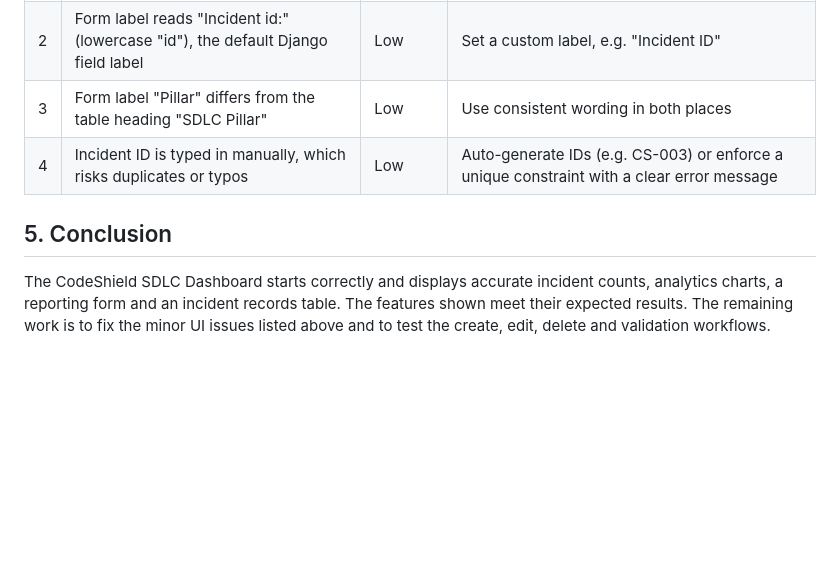
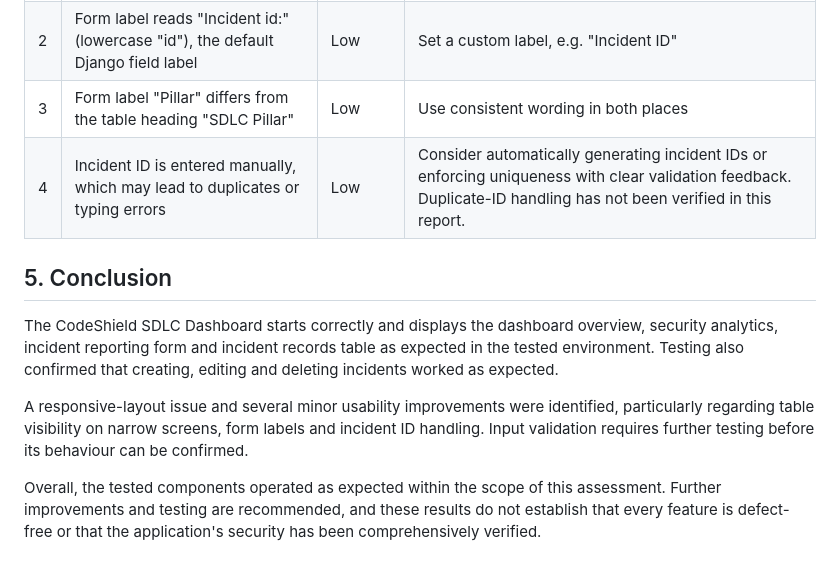
Before and after one commit to bobitlmr292124-del/codeshield-sdlc-dashboard, a Markdown page: testing-report.md, the part around one of its changes. Drawn GitHub-style; blank space fills up the shorter version.

```diff
--- a/testing-report.md
+++ b/testing-report.md
@@ -123,10 +151,12 @@ No crashes, server errors or incorrect data were found. The following minor issu
 | 1 | Records table is cut off on narrow screens (Date Reported and Actions columns hidden) | Low | Wrap the table in a horizontally scrollable container (`overflow-x: auto`) or use a stacked layout on small screens |
 | 2 | Form label reads "Incident id:" (lowercase "id"), the default Django field label | Low | Set a custom label, e.g. "Incident ID" |
 | 3 | Form label "Pillar" differs from the table heading "SDLC Pillar" | Low | Use consistent wording in both places |
-| 4 | Incident ID is typed in manually, which risks duplicates or typos | Low | Auto-generate IDs (e.g. CS-003) or enforce a unique constraint with a clear error message |
-
-
+| 4 | Incident ID is entered manually, which may lead to duplicates or typing errors | Low | Consider automatically generating incident IDs or enforcing uniqueness with clear validation feedback. Duplicate-ID handling has not been verified in this report. |
 
 ## 5. Conclusion
 
-The CodeShield SDLC Dashboard starts correctly and displays accurate incident counts, analytics charts, a reporting form and an incident records table. The features shown meet their expected results. The remaining work is to fix the minor UI issues listed above and to test the create, edit, delete and validation workflows.
+The CodeShield SDLC Dashboard starts correctly and displays the dashboard overview, security analytics, incident reporting form and incident records table as expected in the tested environment. Testing also confirmed that creating, editing and deleting incidents worked as expected.
+
+A responsive-layout issue and several minor usability improvements were identified, particularly regarding table visibility on narrow screens, form labels and incident ID handling. Input validation requires further testing before its behaviour can be confirmed.
+
+Overall, the tested components operated as expected within the scope of this assessment. Further improvements and testing are recommended, and these results do not establish that every feature is defect-free or that the application's security has been comprehensively verified.
```
Also changed, not shown: other parts of testing-report.md (+35 -7 lines).
